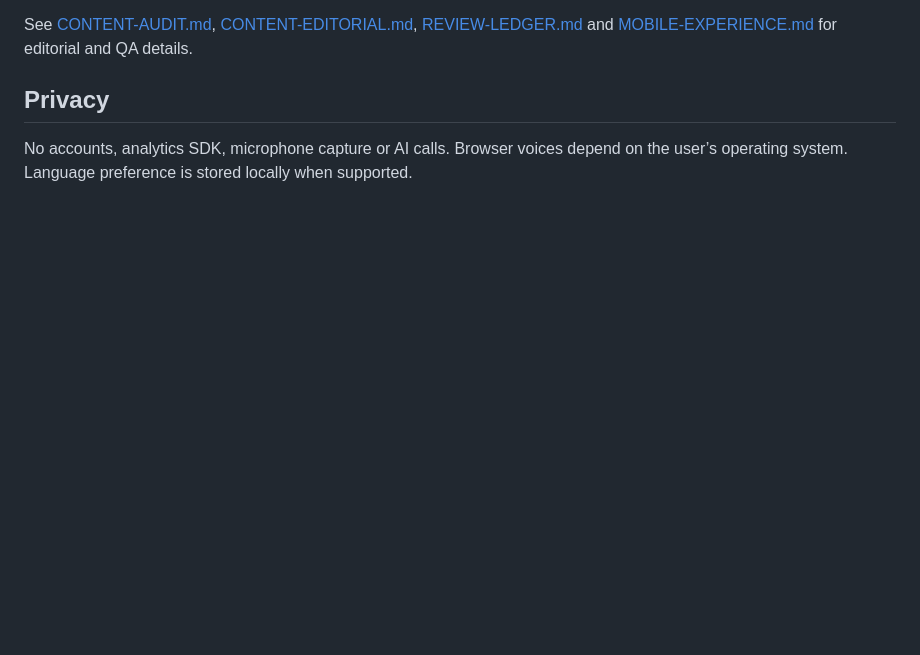
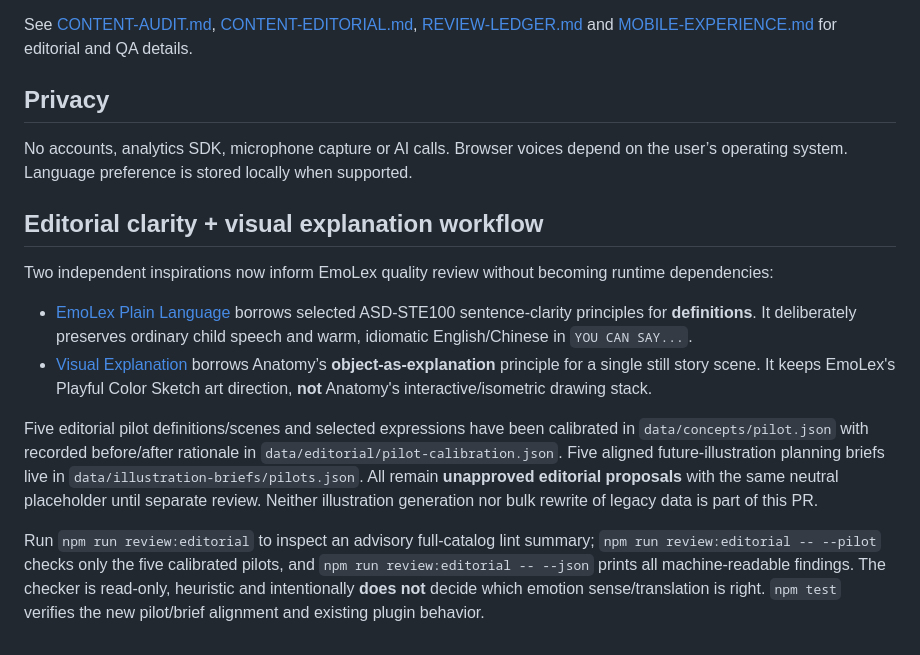
Before and after one commit to puran1218/emotions, a Markdown page: README.md, the part around the change. Drawn GitHub-style; blank space fills up the shorter version.

Commit message:
docs/test: integrate three-stage explanation workflow into existing EmoLex conventions

```diff
--- a/README.md
+++ b/README.md
@@ -74,3 +74,14 @@ See [CONTENT-AUDIT.md](docs/CONTENT-AUDIT.md), [CONTENT-EDITORIAL.md](docs/CONTE
 ## Privacy
 
 No accounts, analytics SDK, microphone capture or AI calls. Browser voices depend on the user’s operating system. Language preference is stored locally when supported.
+
+## Editorial clarity + visual explanation workflow
+
+Two independent inspirations now inform EmoLex quality review without becoming runtime dependencies:
+
+- [EmoLex Plain Language](docs/PLAIN-LANGUAGE.md) borrows selected ASD-STE100 sentence-clarity principles for **definitions**. It deliberately preserves ordinary child speech and warm, idiomatic English/Chinese in `YOU CAN SAY...`.
+- [Visual Explanation](docs/VISUAL-EXPLANATION.md) borrows Anatomy’s **object-as-explanation** principle for a single still story scene. It keeps EmoLex's Playful Color Sketch art direction, **not** Anatomy's interactive/isometric drawing stack.
+
+Five editorial pilot definitions/scenes and selected expressions have been calibrated in `data/concepts/pilot.json` with recorded before/after rationale in `data/editorial/pilot-calibration.json`. Five aligned future-illustration planning briefs live in `data/illustration-briefs/pilots.json`. All remain **unapproved editorial proposals** with the same neutral placeholder until separate review. Neither illustration generation nor bulk rewrite of legacy data is part of this PR.
+
+Run `npm run review:editorial` to inspect an advisory full-catalog lint summary; `npm run review:editorial -- --pilot` checks only the five calibrated pilots, and `npm run review:editorial -- --json` prints all machine-readable findings. The checker is read-only, heuristic and intentionally **does not** decide which emotion sense/translation is right. `npm test` verifies the new pilot/brief alignment and existing plugin behavior.
```
